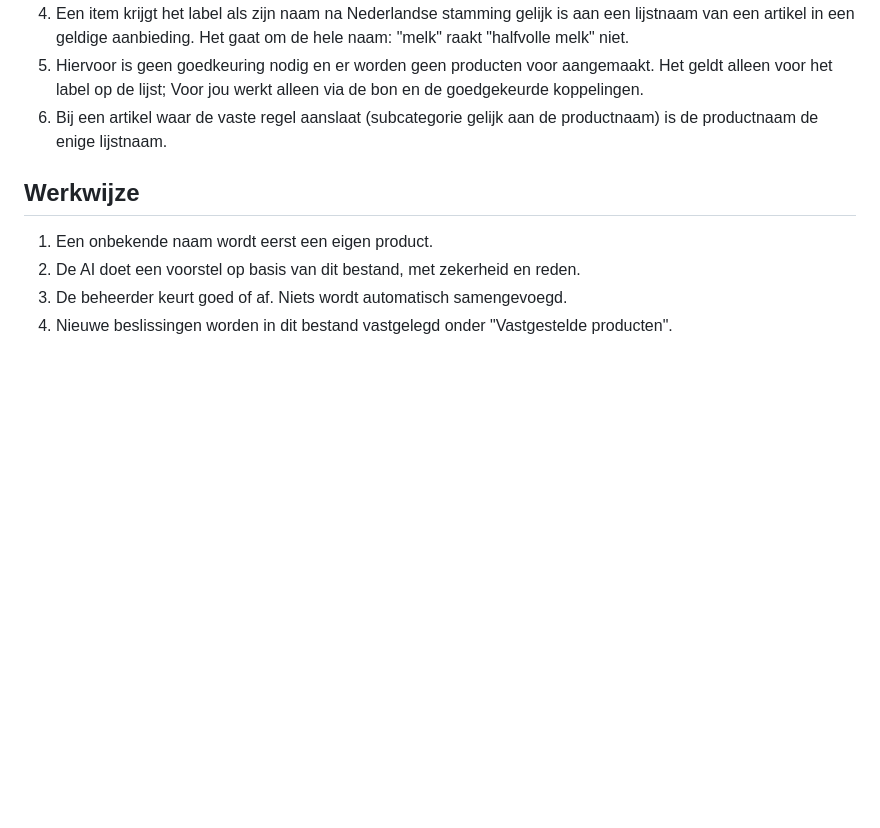
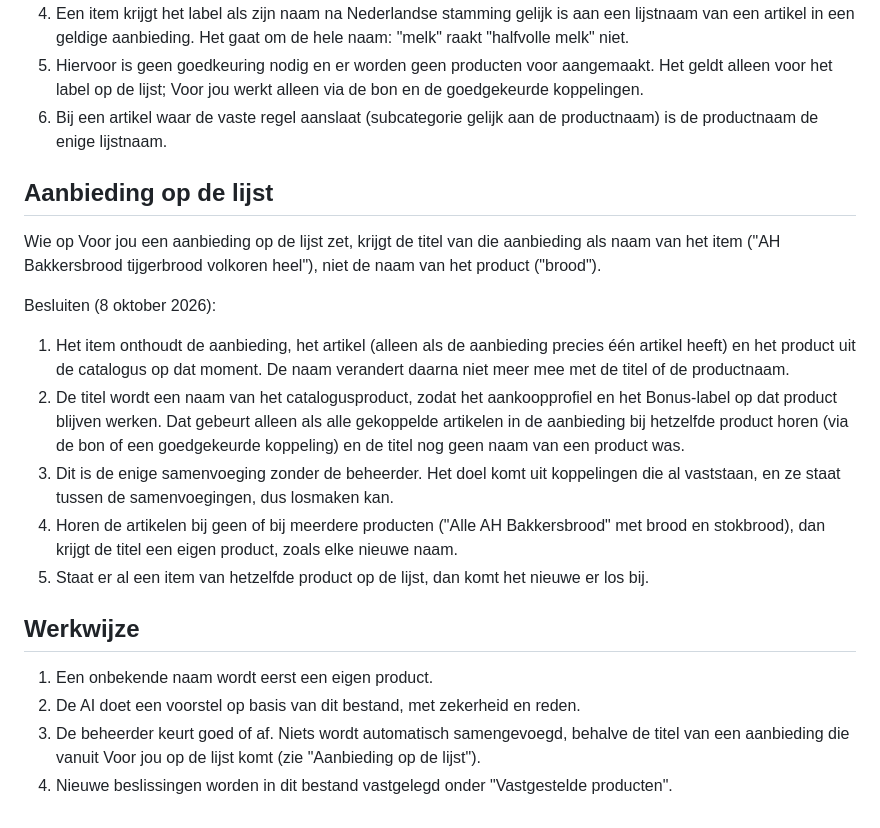
Before and after one commit to gijsh-git/boodschappen, a Markdown page: docs/productregels.md, the part around the change. Rendered like a GitHub page; blank space fills up the shorter version.

```diff
--- a/docs/productregels.md
+++ b/docs/productregels.md
@@ -229,9 +229,21 @@ Besluiten (7 oktober 2026):
 5. Hiervoor is geen goedkeuring nodig en er worden geen producten voor aangemaakt. Het geldt alleen voor het label op de lijst; Voor jou werkt alleen via de bon en de goedgekeurde koppelingen.
 6. Bij een artikel waar de vaste regel aanslaat (subcategorie gelijk aan de productnaam) is de productnaam de enige lijstnaam.
 
+## Aanbieding op de lijst
+
+Wie op Voor jou een aanbieding op de lijst zet, krijgt de titel van die aanbieding als naam van het item ("AH Bakkersbrood tijgerbrood volkoren heel"), niet de naam van het product ("brood").
+
+Besluiten (8 oktober 2026):
+
+1. Het item onthoudt de aanbieding, het artikel (alleen als de aanbieding precies één artikel heeft) en het product uit de catalogus op dat moment. De naam verandert daarna niet meer mee met de titel of de productnaam.
+2. De titel wordt een naam van het catalogusproduct, zodat het aankoopprofiel en het Bonus-label op dat product blijven werken. Dat gebeurt alleen als alle gekoppelde artikelen in de aanbieding bij hetzelfde product horen (via de bon of een goedgekeurde koppeling) en de titel nog geen naam van een product was.
+3. Dit is de enige samenvoeging zonder de beheerder. Het doel komt uit koppelingen die al vaststaan, en ze staat tussen de samenvoegingen, dus losmaken kan.
+4. Horen de artikelen bij geen of bij meerdere producten ("Alle AH Bakkersbrood" met brood en stokbrood), dan krijgt de titel een eigen product, zoals elke nieuwe naam.
+5. Staat er al een item van hetzelfde product op de lijst, dan komt het nieuwe er los bij.
+
 ## Werkwijze
 
 1. Een onbekende naam wordt eerst een eigen product.
 2. De AI doet een voorstel op basis van dit bestand, met zekerheid en reden.
-3. De beheerder keurt goed of af. Niets wordt automatisch samengevoegd.
+3. De beheerder keurt goed of af. Niets wordt automatisch samengevoegd, behalve de titel van een aanbieding die vanuit Voor jou op de lijst komt (zie "Aanbieding op de lijst").
 4. Nieuwe beslissingen worden in dit bestand vastgelegd onder "Vastgestelde producten".
```
Also changed, not shown: CLAUDE.md (+3 -3 lines).
